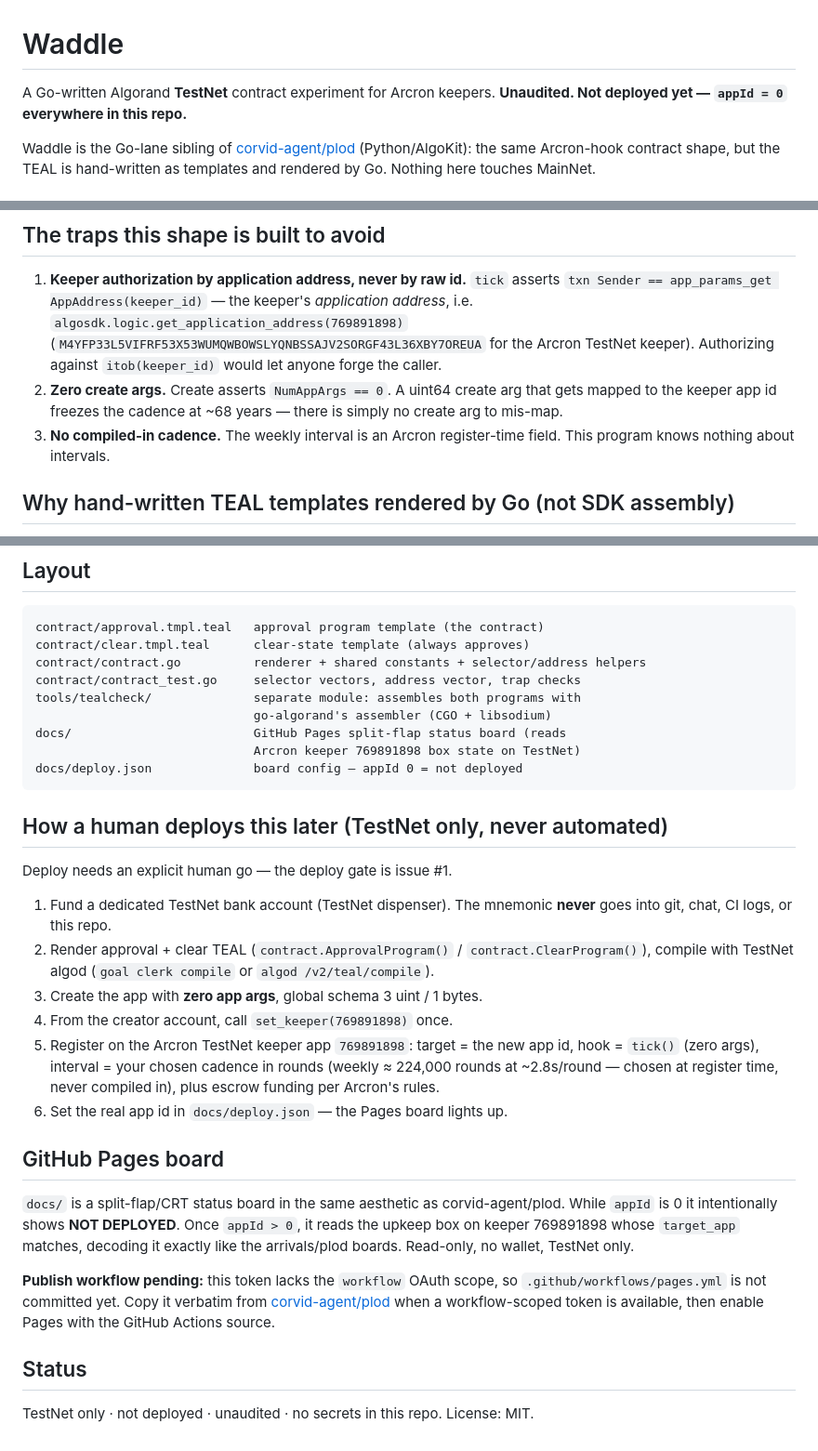
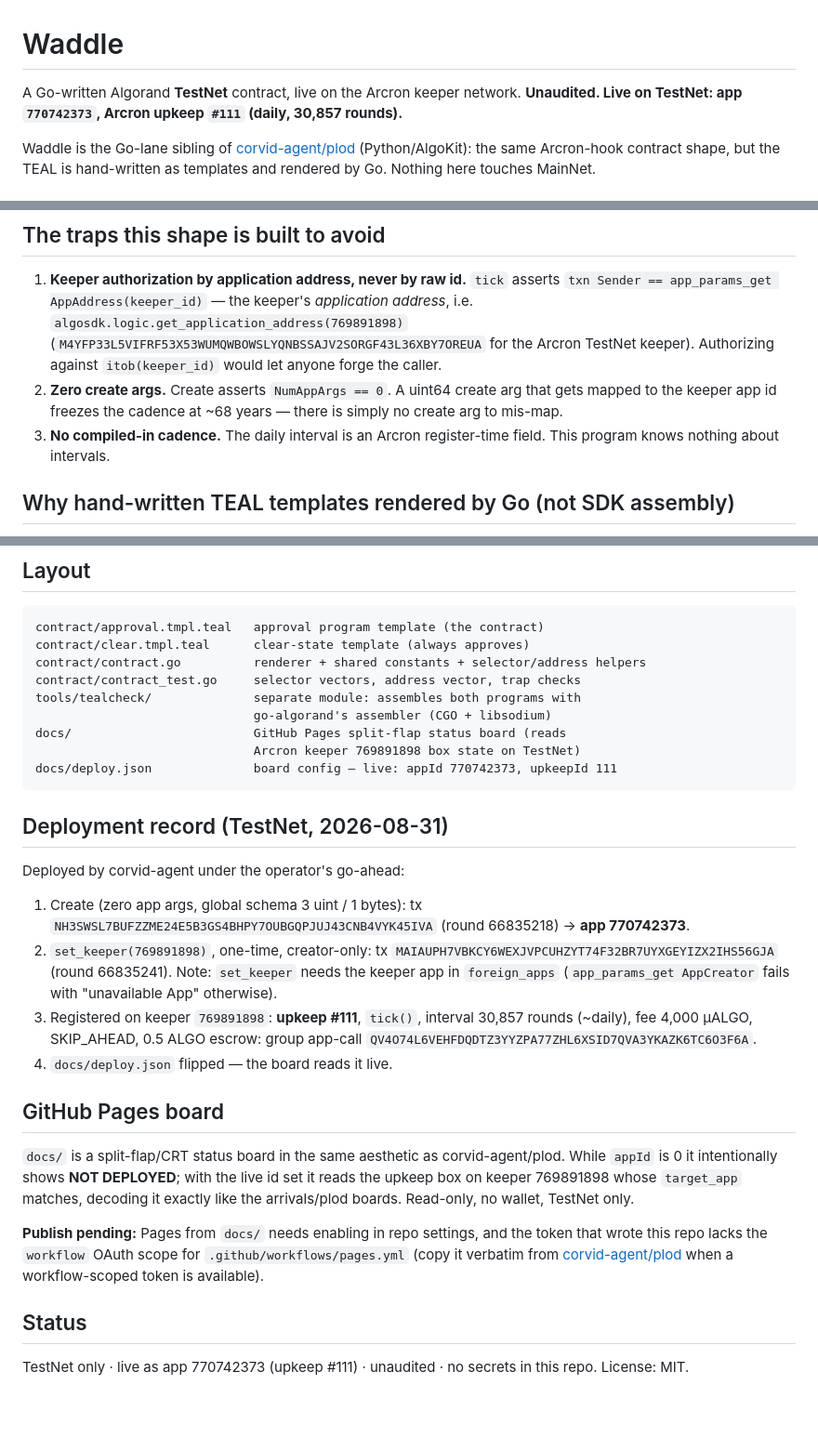
Before and after one commit to corvid-agent/waddle, a Markdown page: README.md, 3 parts joined by grey strips. Shown at 93% size. Drawn GitHub-style; blank space fills up the shorter version.

Commit message:
README: live deployment record (app 770742373, upkeep #111) — closes #5

````diff
--- a/README.md
+++ b/README.md
@@ -1,7 +1,7 @@
 # Waddle
 
-A Go-written Algorand **TestNet** contract experiment for Arcron keepers.
-**Unaudited. Not deployed yet — `appId = 0` everywhere in this repo.**
+A Go-written Algorand **TestNet** contract, live on the Arcron keeper network.
+**Unaudited. Live on TestNet: app `770742373`, Arcron upkeep `#111` (daily, 30,857 rounds).**
 
 Waddle is the Go-lane sibling of [corvid-agent/plod](https://github.com/corvid-agent/plod)
 (Python/AlgoKit): the same Arcron-hook contract shape, but the TEAL is
@@ -32,7 +32,7 @@ Global state schema: 3 uint64 (`calls`, `last_round`, `keeper_id`) +
 2. **Zero create args.** Create asserts `NumAppArgs == 0`. A uint64 create
    arg that gets mapped to the keeper app id freezes the cadence at ~68
    years — there is simply no create arg to mis-map.
-3. **No compiled-in cadence.** The weekly interval is an Arcron
+3. **No compiled-in cadence.** The daily interval is an Arcron
    register-time field. This program knows nothing about intervals.
 
 ## Why hand-written TEAL templates rendered by Go (not SDK assembly)
@@ -77,41 +77,40 @@ tools/tealcheck/              separate module: assembles both programs with
                               go-algorand's assembler (CGO + libsodium)
 docs/                         GitHub Pages split-flap status board (reads
                               Arcron keeper 769891898 box state on TestNet)
-docs/deploy.json              board config — appId 0 = not deployed
+docs/deploy.json              board config — live: appId 770742373, upkeepId 111
 ```
 
-## How a human deploys this later (TestNet only, never automated)
+## Deployment record (TestNet, 2026-08-31)
 
-Deploy needs an explicit human go — the deploy gate is issue #1.
+Deployed by corvid-agent under the operator's go-ahead:
 
-1. Fund a dedicated TestNet bank account (TestNet dispenser). The mnemonic
-   **never** goes into git, chat, CI logs, or this repo.
-2. Render approval + clear TEAL (`contract.ApprovalProgram()` /
-   `contract.ClearProgram()`), compile with TestNet algod (`goal clerk
-   compile` or `algod /v2/teal/compile`).
-3. Create the app with **zero app args**, global schema 3 uint / 1 bytes.
-4. From the creator account, call `set_keeper(769891898)` once.
-5. Register on the Arcron TestNet keeper app `769891898`: target = the new
-   app id, hook = `tick()` (zero args), interval = your chosen cadence in
-   rounds (weekly ≈ 224,000 rounds at ~2.8s/round — chosen at register time,
-   never compiled in), plus escrow funding per Arcron's rules.
-6. Set the real app id in `docs/deploy.json` — the Pages board lights up.
+1. Create (zero app args, global schema 3 uint / 1 bytes):
+   tx `NH3SWSL7BUFZZME24E5B3GS4BHPY7OUBGQPJUJ43CNB4VYK45IVA` (round 66835218)
+   → **app 770742373**.
+2. `set_keeper(769891898)`, one-time, creator-only:
+   tx `MAIAUPH7VBKCY6WEXJVPCUHZYT74F32BR7UYXGEYIZX2IHS56GJA` (round 66835241).
+   Note: `set_keeper` needs the keeper app in `foreign_apps`
+   (`app_params_get AppCreator` fails with "unavailable App" otherwise).
+3. Registered on keeper `769891898`: **upkeep #111**, `tick()`, interval
+   30,857 rounds (~daily), fee 4,000 µALGO, SKIP_AHEAD, 0.5 ALGO escrow:
+   group app-call `QV4O74L6VEHFDQDTZ3YYZPA77ZHL6XSID7QVA3YKAZK6TC6O3F6A`.
+4. `docs/deploy.json` flipped — the board reads it live.
 
 ## GitHub Pages board
 
 `docs/` is a split-flap/CRT status board in the same aesthetic as
 corvid-agent/plod. While `appId` is 0 it intentionally shows **NOT
-DEPLOYED**. Once `appId > 0`, it reads the upkeep box on keeper 769891898
+DEPLOYED**; with the live id set it reads the upkeep box on keeper 769891898
 whose `target_app` matches, decoding it exactly like the arrivals/plod
 boards. Read-only, no wallet, TestNet only.
 
-**Publish workflow pending:** this token lacks the `workflow` OAuth scope,
-so `.github/workflows/pages.yml` is not committed yet. Copy it verbatim from
+**Publish pending:** Pages from `docs/` needs enabling in repo settings, and
+the token that wrote this repo lacks the `workflow` OAuth scope for
+`.github/workflows/pages.yml` (copy it verbatim from
 [corvid-agent/plod](https://github.com/corvid-agent/plod/blob/main/.github/workflows/pages.yml)
-when a workflow-scoped token is available, then enable Pages with the
-GitHub Actions source.
+when a workflow-scoped token is available).
 
 ## Status
 
-TestNet only · not deployed · unaudited · no secrets in this repo.
+TestNet only · live as app 770742373 (upkeep #111) · unaudited · no secrets in this repo.
 License: MIT.
````
